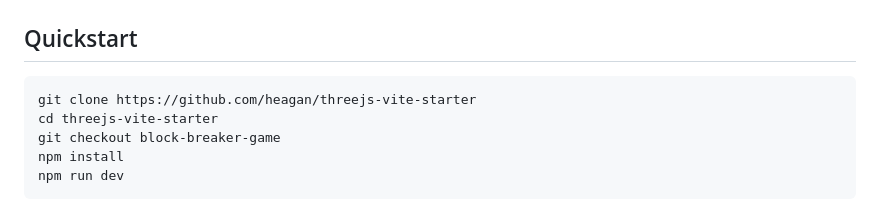
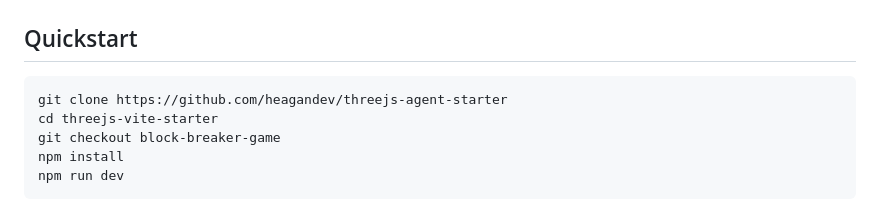
Before and after one commit to heagandev/threejs-agent-starter, a Markdown page: README.md, the part around the change. GitHub-like rendering.

Commit message:
docs: add screenshot, fix Gumroad product link, fix clone URL

````diff
--- a/README.md
+++ b/README.md
@@ -25,7 +25,7 @@ Clone it. Run it. Extend it with your agent, or use it as a reference for buildi
 ## Quickstart
 
 ```bash
-git clone https://github.com/heagan/threejs-vite-starter
+git clone https://github.com/heagandev/threejs-agent-starter
 cd threejs-vite-starter
 git checkout block-breaker-game
 npm install
````
Also changed, not shown: public/thumbnail.png (added).
